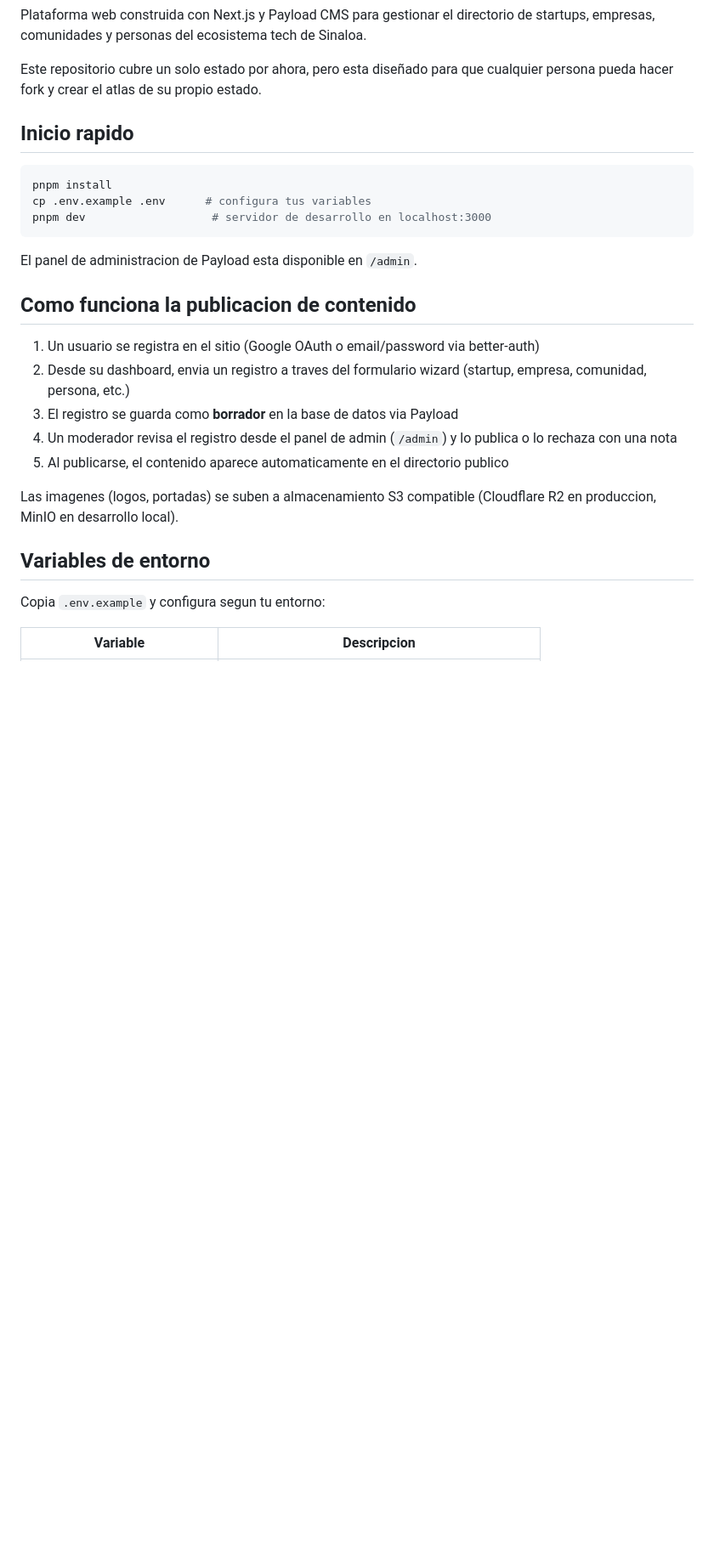
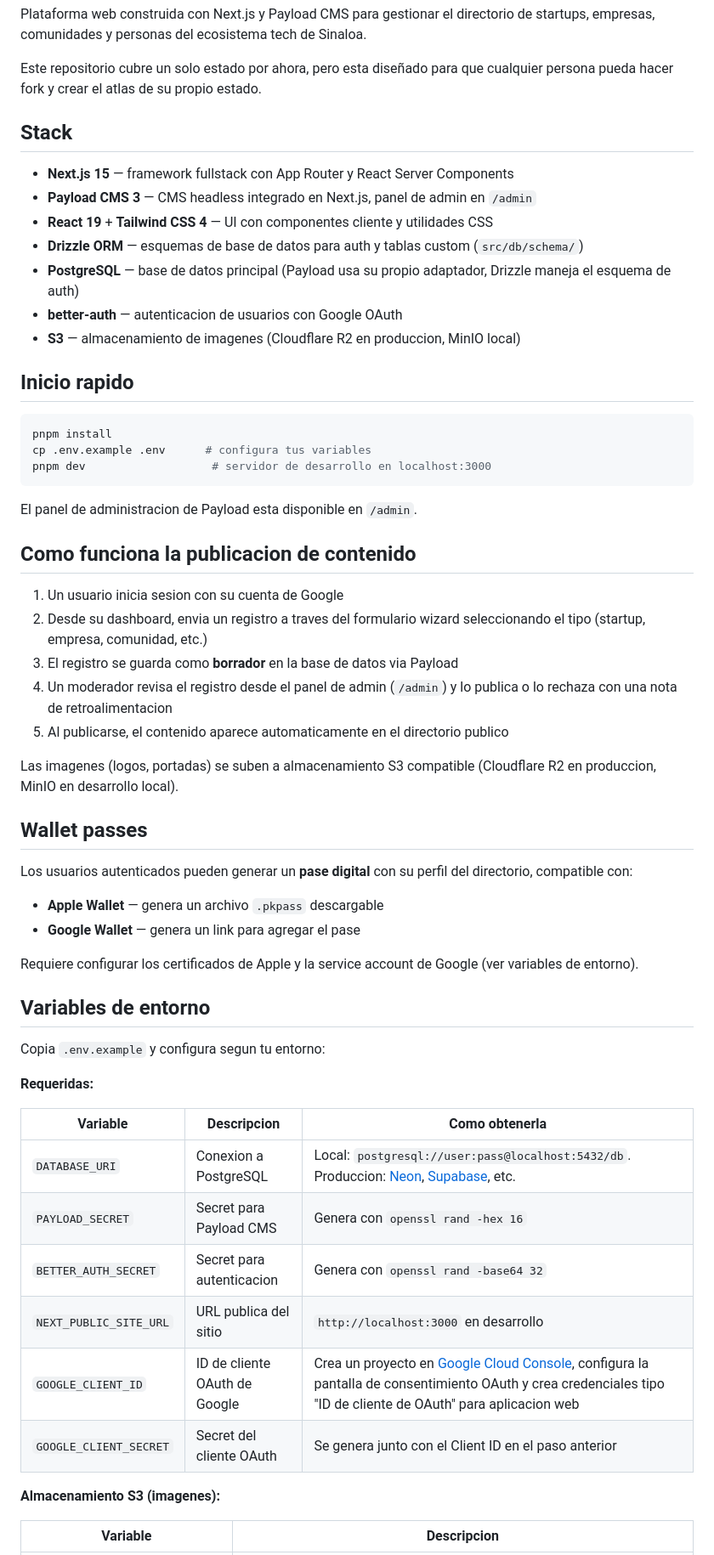
Before and after one commit to ojoanalogo/atlas-tech, a Markdown page: README.md, the part around one of its changes. Shown at 85% size. GitHub-like rendering; blank space fills up the shorter version.

Commit message:
chore: update readme

```diff
--- a/README.md
+++ b/README.md
@@ -21,6 +22,16 @@
 Plataforma web construida con Next.js y Payload CMS para gestionar el directorio de startups, empresas, comunidades y personas del ecosistema tech de Sinaloa.
 
 Este repositorio cubre un solo estado por ahora, pero esta diseñado para que cualquier persona pueda hacer fork y crear el atlas de su propio estado.
+
+## Stack
+
+- **Next.js 15** — framework fullstack con App Router y React Server Components
+- **Payload CMS 3** — CMS headless integrado en Next.js, panel de admin en `/admin`
+- **React 19** + **Tailwind CSS 4** — UI con componentes cliente y utilidades CSS
+- **Drizzle ORM** — esquemas de base de datos para auth y tablas custom (`src/db/schema/`)
+- **PostgreSQL** — base de datos principal (Payload usa su propio adaptador, Drizzle maneja el esquema de auth)
+- **better-auth** — autenticacion de usuarios con Google OAuth
+- **S3** — almacenamiento de imagenes (Cloudflare R2 en produccion, MinIO local)
 
 ## Inicio rapido
 
@@ -34,17 +45,39 @@ El panel de administracion de Payload esta disponible en `/admin`.
 
 ## Como funciona la publicacion de contenido
 
-1. Un usuario se registra en el sitio (Google OAuth o email/password via better-auth)
-2. Desde su dashboard, envia un registro a traves del formulario wizard (startup, empresa, comunidad, persona, etc.)
+1. Un usuario inicia sesion con su cuenta de Google
+2. Desde su dashboard, envia un registro a traves del formulario wizard seleccionando el tipo (startup, empresa, comunidad, etc.)
 3. El registro se guarda como **borrador** en la base de datos via Payload
-4. Un moderador revisa el registro desde el panel de admin (`/admin`) y lo publica o lo rechaza con una nota
+4. Un moderador revisa el registro desde el panel de admin (`/admin`) y lo publica o lo rechaza con una nota de retroalimentacion
 5. Al publicarse, el contenido aparece automaticamente en el directorio publico
 
 Las imagenes (logos, portadas) se suben a almacenamiento S3 compatible (Cloudflare R2 en produccion, MinIO en desarrollo local).
+
+## Wallet passes
+
+Los usuarios autenticados pueden generar un **pase digital** con su perfil del directorio, compatible con:
+
+- **Apple Wallet** — genera un archivo `.pkpass` descargable
+- **Google Wallet** — genera un link para agregar el pase
+
+Requiere configurar los certificados de Apple y la service account de Google (ver variables de entorno).
 
 ## Variables de entorno
 
 Copia `.env.example` y configura segun tu entorno:
 
+**Requeridas:**
+
+| Variable | Descripcion | Como obtenerla |
+|---|---|---|
+| `DATABASE_URI` | Conexion a PostgreSQL | Local: `postgresql://user:pass@localhost:5432/db`. Produccion: [Neon](https://neon.tech), [Supabase](https://supabase.com), etc. |
+| `PAYLOAD_SECRET` | Secret para Payload CMS | Genera con `openssl rand -hex 16` |
+| `BETTER_AUTH_SECRET` | Secret para autenticacion | Genera con `openssl rand -base64 32` |
+| `NEXT_PUBLIC_SITE_URL` | URL publica del sitio | `http://localhost:3000` en desarrollo |
+| `GOOGLE_CLIENT_ID` | ID de cliente OAuth de Google | Crea un proyecto en [Google Cloud Console](https://console.cloud.google.com/apis/credentials), configura la pantalla de consentimiento OAuth y crea credenciales tipo "ID de cliente de OAuth" para aplicacion web |
+| `GOOGLE_CLIENT_SECRET` | Secret del cliente OAuth | Se genera junto con el Client ID en el paso anterior |
+
+**Almacenamiento S3 (imagenes):**
+
 | Variable | Descripcion |
 |---|---|
```
Also changed, not shown: other parts of README.md (+17 -11 lines).
